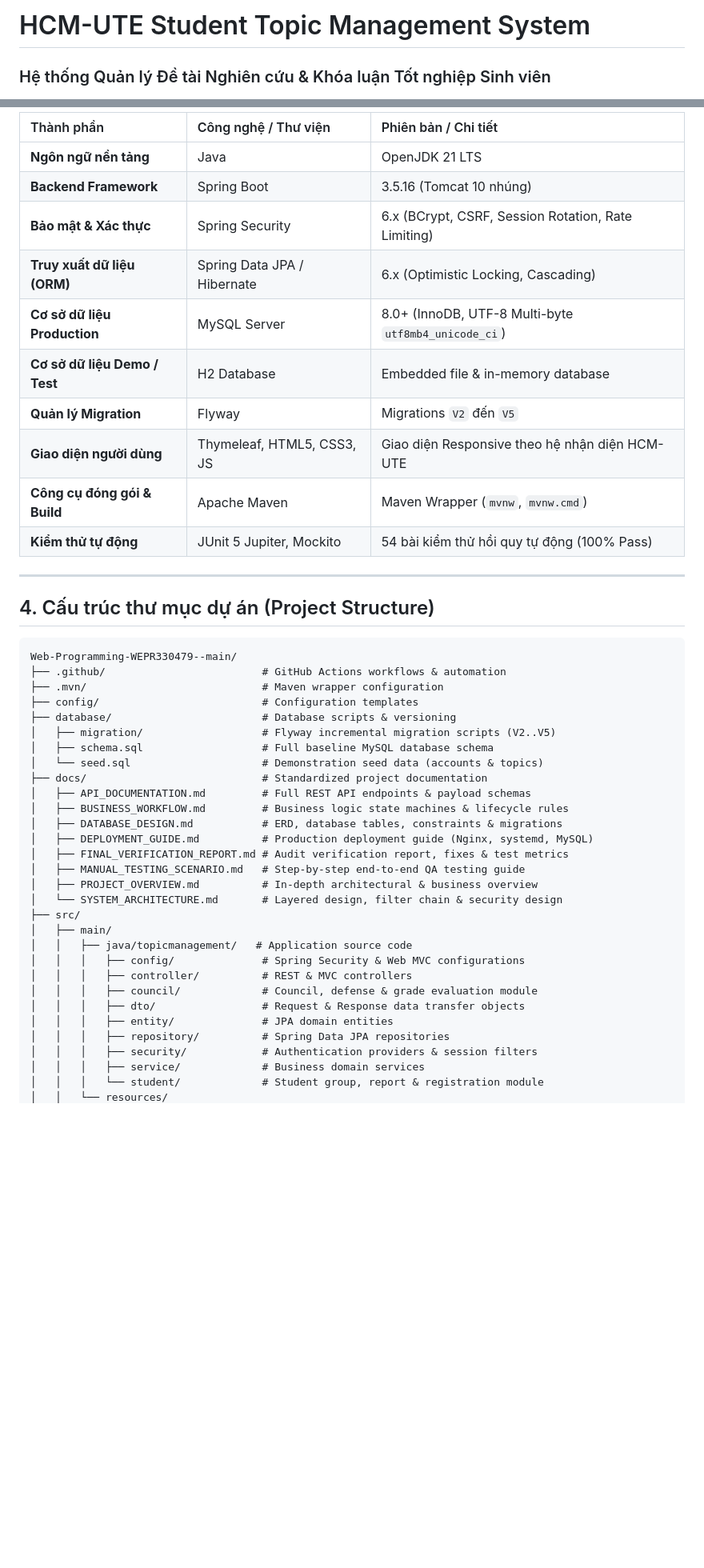
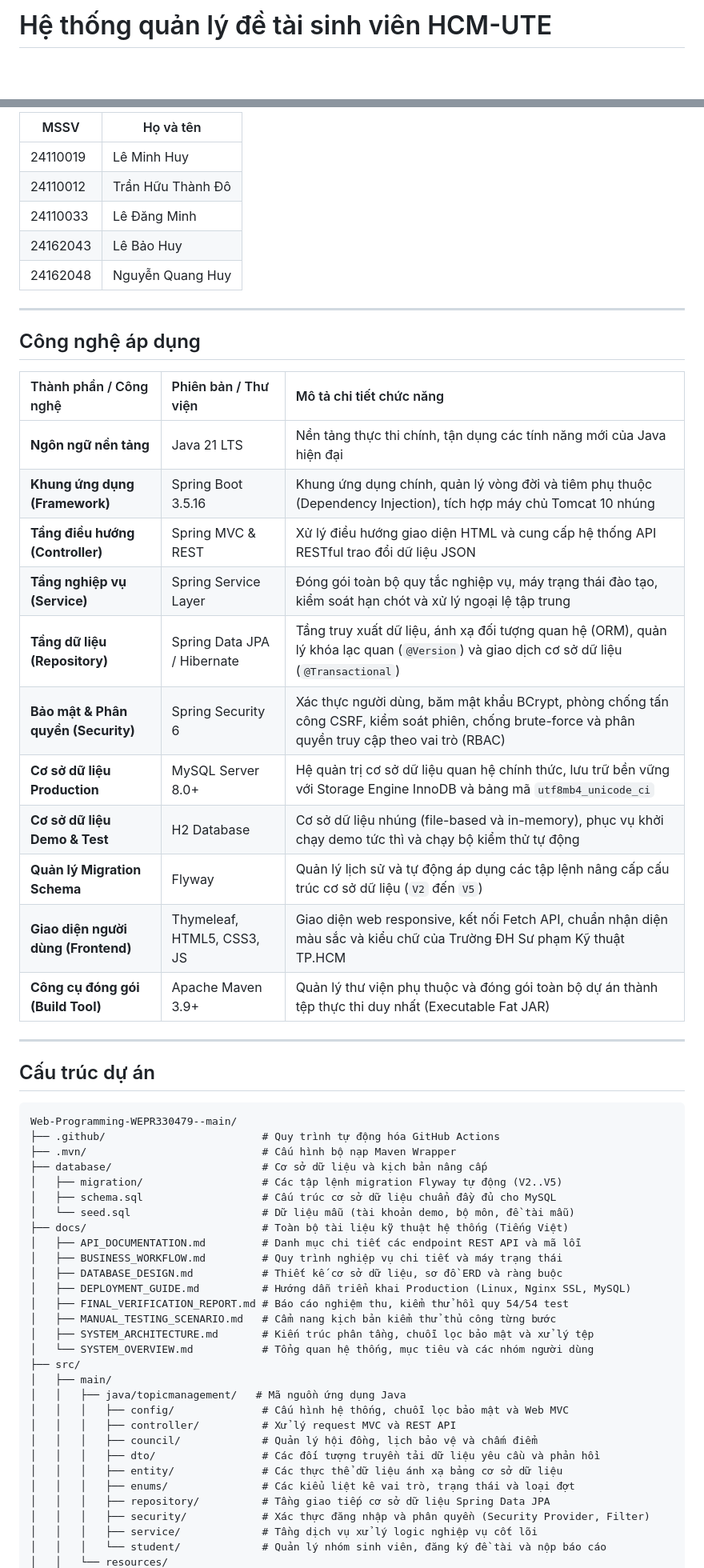
Before and after one commit to leminhhuy-ute/Web-Programming-WEPR330479-, a Markdown page: README.md, 2 parts joined by grey strips. Shown at 80% size. Rendered like a GitHub page; blank space fills up the shorter version.

````diff
--- a/README.md
+++ b/README.md
@@ -1,3 +1,2 @@
-# HCM-UTE Student Topic Management System
-### Hệ thống Quản lý Đề tài Nghiên cứu & Khóa luận Tốt nghiệp Sinh viên
+# Hệ thống quản lý đề tài sinh viên HCM-UTE
 
@@ -63,49 +52,62 @@ Nền tảng kết nối chặt chẽ bốn nhóm đối tượng: **Ban Chủ n
 
-| Thành phần | Công nghệ / Thư viện | Phiên bản / Chi tiết |
-| :--- | :--- | :--- |
-| **Ngôn ngữ nền tảng** | Java | OpenJDK 21 LTS |
-| **Backend Framework** | Spring Boot | 3.5.16 (Tomcat 10 nhúng) |
-| **Bảo mật & Xác thực** | Spring Security | 6.x (BCrypt, CSRF, Session Rotation, Rate Limiting) |
-| **Truy xuất dữ liệu (ORM)** | Spring Data JPA / Hibernate | 6.x (Optimistic Locking, Cascading) |
-| **Cơ sở dữ liệu Production**| MySQL Server | 8.0+ (InnoDB, UTF-8 Multi-byte `utf8mb4_unicode_ci`) |
-| **Cơ sở dữ liệu Demo / Test**| H2 Database | Embedded file & in-memory database |
-| **Quản lý Migration** | Flyway | Migrations `V2` đến `V5` |
-| **Giao diện người dùng** | Thymeleaf, HTML5, CSS3, JS | Giao diện Responsive theo hệ nhận diện HCM-UTE |
-| **Công cụ đóng gói & Build** | Apache Maven | Maven Wrapper (`mvnw`, `mvnw.cmd`) |
-| **Kiểm thử tự động** | JUnit 5 Jupiter, Mockito | 54 bài kiểm thử hồi quy tự động (100% Pass) |
+| MSSV | Họ và tên |
+| --- | --- |
+| 24110019 | Lê Minh Huy |
+| 24110012 | Trần Hữu Thành Đô |
+| 24110033 | Lê Đăng Minh |
+| 24162043 | Lê Bảo Huy |
+| 24162048 | Nguyễn Quang Huy |
 
 ---
 
-## 4. Cấu trúc thư mục dự án (Project Structure)
+## Công nghệ áp dụng
+
+| Thành phần / Công nghệ | Phiên bản / Thư viện | Mô tả chi tiết chức năng |
+| :--- | :--- | :--- |
+| **Ngôn ngữ nền tảng** | Java 21 LTS | Nền tảng thực thi chính, tận dụng các tính năng mới của Java hiện đại |
+| **Khung ứng dụng (Framework)** | Spring Boot 3.5.16 | Khung ứng dụng chính, quản lý vòng đời và tiêm phụ thuộc (Dependency Injection), tích hợp máy chủ Tomcat 10 nhúng |
+| **Tầng điều hướng (Controller)** | Spring MVC & REST | Xử lý điều hướng giao diện HTML và cung cấp hệ thống API RESTful trao đổi dữ liệu JSON |
+| **Tầng nghiệp vụ (Service)** | Spring Service Layer | Đóng gói toàn bộ quy tắc nghiệp vụ, máy trạng thái đào tạo, kiểm soát hạn chót và xử lý ngoại lệ tập trung |
+| **Tầng dữ liệu (Repository)** | Spring Data JPA / Hibernate | Tầng truy xuất dữ liệu, ánh xạ đối tượng quan hệ (ORM), quản lý khóa lạc quan (`@Version`) và giao dịch cơ sở dữ liệu (`@Transactional`) |
+| **Bảo mật & Phân quyền (Security)** | Spring Security 6 | Xác thực người dùng, băm mật khẩu BCrypt, phòng chống tấn công CSRF, kiểm soát phiên, chống brute-force và phân quyền truy cập theo vai trò (RBAC) |
+| **Cơ sở dữ liệu Production** | MySQL Server 8.0+ | Hệ quản trị cơ sở dữ liệu quan hệ chính thức, lưu trữ bền vững với Storage Engine InnoDB và bảng mã `utf8mb4_unicode_ci` |
+| **Cơ sở dữ liệu Demo & Test** | H2 Database | Cơ sở dữ liệu nhúng (file-based và in-memory), phục vụ khởi chạy demo tức thì và chạy bộ kiểm thử tự động |
+| **Quản lý Migration Schema** | Flyway | Quản lý lịch sử và tự động áp dụng các tập lệnh nâng cấp cấu trúc cơ sở dữ liệu (`V2` đến `V5`) |
+| **Giao diện người dùng (Frontend)** | Thymeleaf, HTML5, CSS3, JS | Giao diện web responsive, kết nối Fetch API, chuẩn nhận diện màu sắc và kiểu chữ của Trường ĐH Sư phạm Kỹ thuật TP.HCM |
+| **Công cụ đóng gói (Build Tool)** | Apache Maven 3.9+ | Quản lý thư viện phụ thuộc và đóng gói toàn bộ dự án thành tệp thực thi duy nhất (Executable Fat JAR) |
+
+---
+
+## Cấu trúc dự án
 
 ```text
 Web-Programming-WEPR330479--main/
-├── .github/                         # GitHub Actions workflows & automation
-├── .mvn/                            # Maven wrapper configuration
-├── config/                          # Configuration templates
-├── database/                        # Database scripts & versioning
-│   ├── migration/                   # Flyway incremental migration scripts (V2..V5)
-│   ├── schema.sql                   # Full baseline MySQL database schema
-│   └── seed.sql                     # Demonstration seed data (accounts & topics)
-├── docs/                            # Standardized project documentation
-│   ├── API_DOCUMENTATION.md         # Full REST API endpoints & payload schemas
-│   ├── BUSINESS_WORKFLOW.md         # Business logic state machines & lifecycle rules
-│   ├── DATABASE_DESIGN.md           # ERD, database tables, constraints & migrations
-│   ├── DEPLOYMENT_GUIDE.md          # Production deployment guide (Nginx, systemd, MySQL)
-│   ├── FINAL_VERIFICATION_REPORT.md # Audit verification report, fixes & test metrics
-│   ├── MANUAL_TESTING_SCENARIO.md   # Step-by-step end-to-end QA testing guide
-│   ├── PROJECT_OVERVIEW.md          # In-depth architectural & business overview
-│   └── SYSTEM_ARCHITECTURE.md       # Layered design, filter chain & security design
+├── .github/                         # Quy trình tự động hóa GitHub Actions
+├── .mvn/                            # Cấu hình bộ nạp Maven Wrapper
+├── database/                        # Cơ sở dữ liệu và kịch bản nâng cấp
+│   ├── migration/                   # Các tập lệnh migration Flyway tự động (V2..V5)
+│   ├── schema.sql                   # Cấu trúc cơ sở dữ liệu chuẩn đầy đủ cho MySQL
+│   └── seed.sql                     # Dữ liệu mẫu (tài khoản demo, bộ môn, đề tài mẫu)
+├── docs/                            # Toàn bộ tài liệu kỹ thuật hệ thống (Tiếng Việt)
+│   ├── API_DOCUMENTATION.md         # Danh mục chi tiết các endpoint REST API và mã lỗi
+│   ├── BUSINESS_WORKFLOW.md         # Quy trình nghiệp vụ chi tiết và máy trạng thái
+│   ├── DATABASE_DESIGN.md           # Thiết kế cơ sở dữ liệu, sơ đồ ERD và ràng buộc
+│   ├── DEPLOYMENT_GUIDE.md          # Hướng dẫn triển khai Production (Linux, Nginx SSL, MySQL)
+│   ├── FINAL_VERIFICATION_REPORT.md # Báo cáo nghiệm thu, kiểm thử hồi quy 54/54 test
+│   ├── MANUAL_TESTING_SCENARIO.md   # Cẩm nang kịch bản kiểm thử thủ công từng bước
+│   ├── SYSTEM_ARCHITECTURE.md       # Kiến trúc phân tầng, chuỗi lọc bảo mật và xử lý tệp
+│   └── SYSTEM_OVERVIEW.md           # Tổng quan hệ thống, mục tiêu và các nhóm người dùng
 ├── src/
 │   ├── main/
-│   │   ├── java/topicmanagement/   # Application source code
-│   │   │   ├── config/              # Spring Security & Web MVC configurations
-│   │   │   ├── controller/          # REST & MVC controllers
-│   │   │   ├── council/             # Council, defense & grade evaluation module
-│   │   │   ├── dto/                 # Request & Response data transfer objects
-│   │   │   ├── entity/              # JPA domain entities
-│   │   │   ├── repository/          # Spring Data JPA repositories
-│   │   │   ├── security/            # Authentication providers & session filters
-│   │   │   ├── service/             # Business domain services
-│   │   │   └── student/             # Student group, report & registration module
+│   │   ├── java/topicmanagement/   # Mã nguồn ứng dụng Java
+│   │   │   ├── config/              # Cấu hình hệ thống, chuỗi lọc bảo mật và Web MVC
+│   │   │   ├── controller/          # Xử lý request MVC và REST API
+│   │   │   ├── council/             # Quản lý hội đồng, lịch bảo vệ và chấm điểm
+│   │   │   ├── dto/                 # Các đối tượng truyền tải dữ liệu yêu cầu và phản hồi
+│   │   │   ├── entity/              # Các thực thể dữ liệu ánh xạ bảng cơ sở dữ liệu
+│   │   │   ├── enums/               # Các kiểu liệt kê vai trò, trạng thái và loại đợt
+│   │   │   ├── repository/          # Tầng giao tiếp cơ sở dữ liệu Spring Data JPA
+│   │   │   ├── security/            # Xác thực đăng nhập và phân quyền (Security Provider, Filter)
+│   │   │   ├── service/             # Tầng dịch vụ xử lý logic nghiệp vụ cốt lõi
+│   │   │   └── student/             # Quản lý nhóm sinh viên, đăng ký đề tài và nộp báo cáo
 │   │   └── resources/
````
Also changed, not shown: other parts of README.md (+106 -184 lines).
